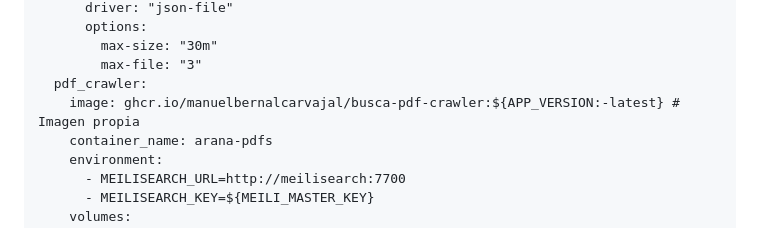
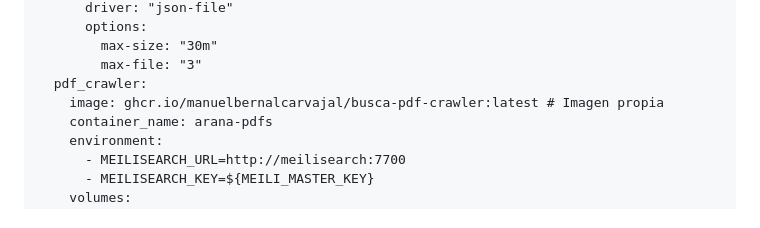
Before and after one commit to manuelbernalcarvajal/Busca, a Markdown page: README.md, the part around the change. Drawn GitHub-style.

Commit message:
Update PDF crawler image version in README

```diff
--- a/README.md
+++ b/README.md
@@ -88,7 +88,7 @@ services:
         max-size: "30m"
         max-file: "3"
   pdf_crawler:
-    image: ghcr.io/manuelbernalcarvajal/busca-pdf-crawler:${APP_VERSION:-latest} # Imagen propia
+    image: ghcr.io/manuelbernalcarvajal/busca-pdf-crawler:latest # Imagen propia
     container_name: arana-pdfs
     environment:
       - MEILISEARCH_URL=http://meilisearch:7700
```
